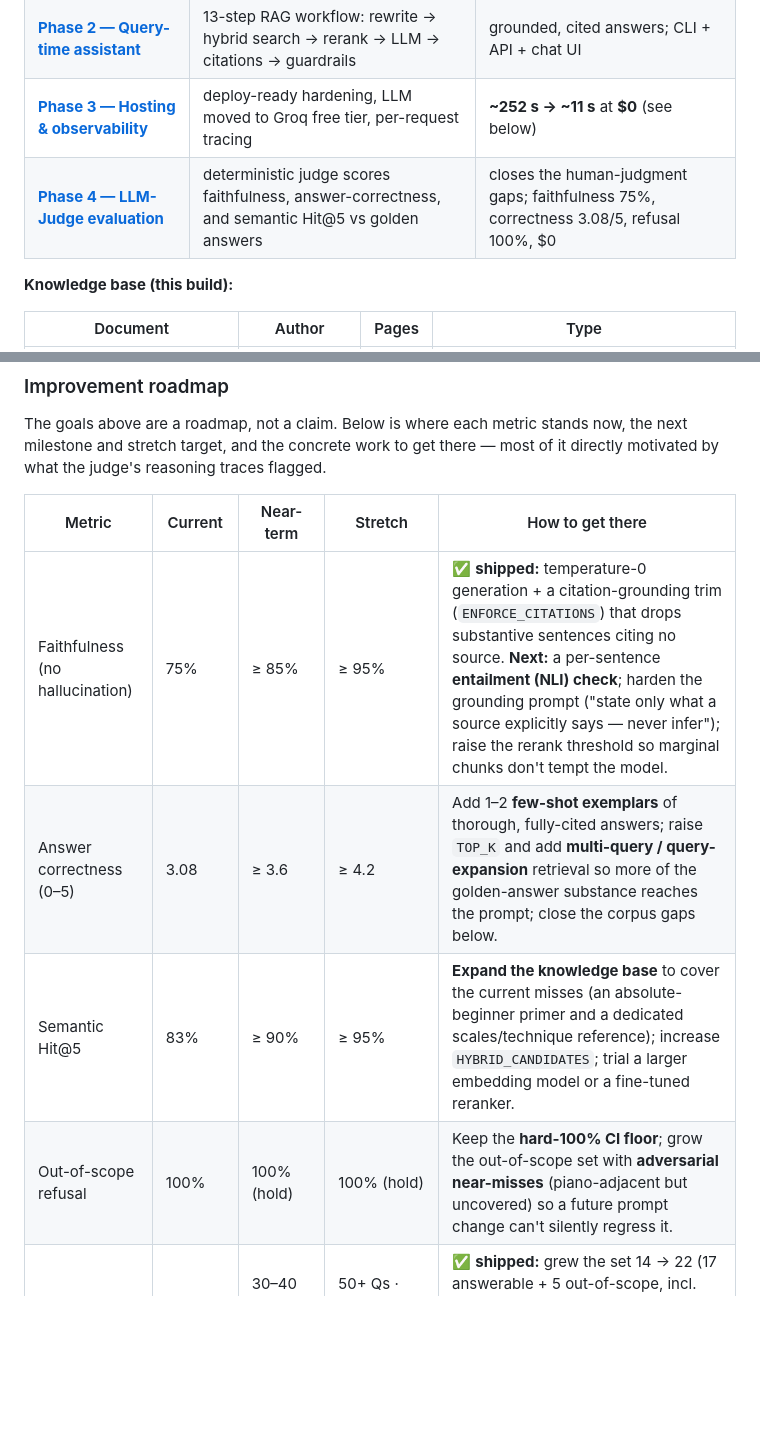
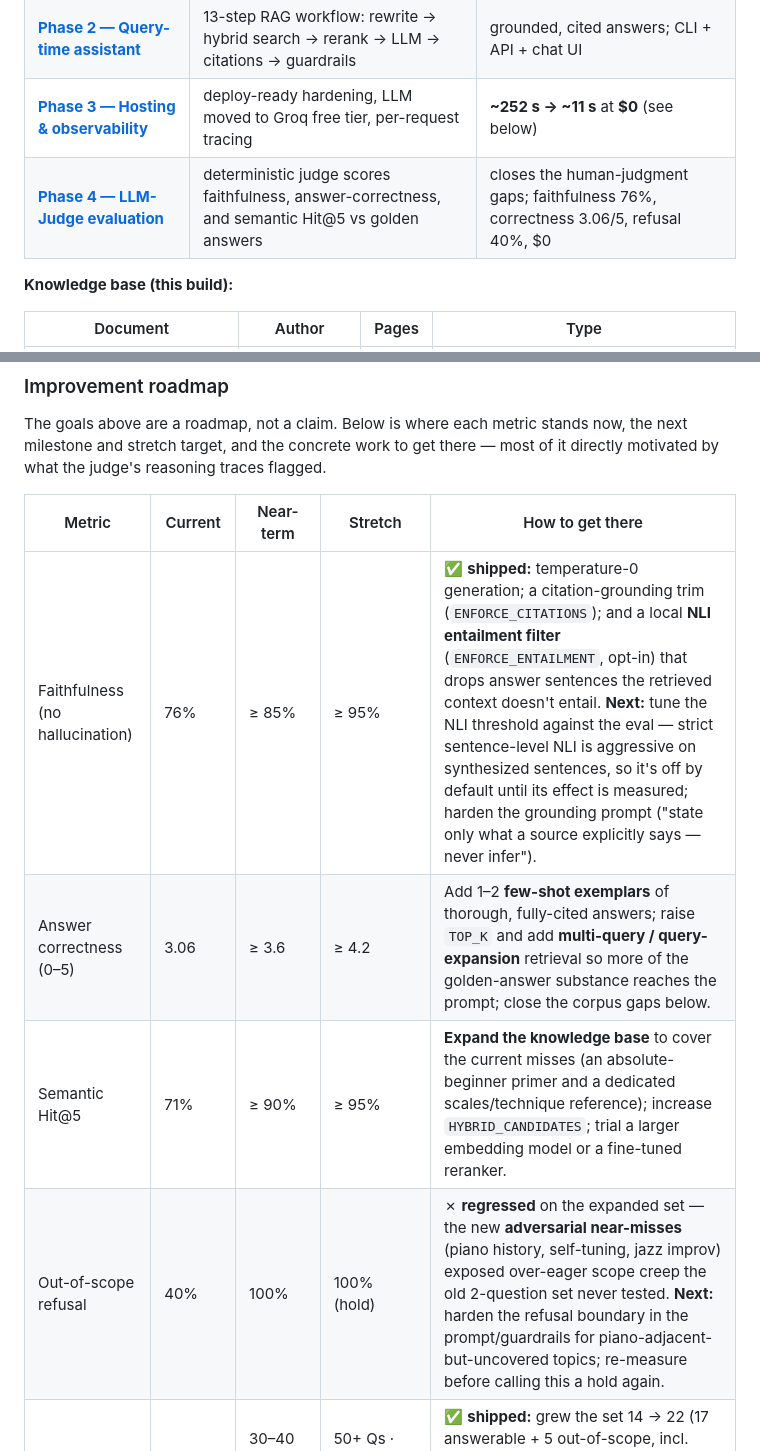
Before and after one commit to shayeeboy/Enterprise-RAG-Assistant, a Markdown page: README.md, 2 parts joined by grey strips. GitHub-like rendering; blank space fills up the shorter version.

```diff
--- a/README.md
+++ b/README.md
@@ -140,7 +140,7 @@ and swappable.
 | [**Phase 1 — Ingestion**](#phase-1-ingestion) | PDFs → parse → chunk → metadata → local embeddings → Neon pgvector | 985 chunks indexed, fully offline, no API key |
 | [**Phase 2 — Query-time assistant**](#phase-2-query-time-assistant) | 13-step RAG workflow: rewrite → hybrid search → rerank → LLM → citations → guardrails | grounded, cited answers; CLI + API + chat UI |
 | [**Phase 3 — Hosting & observability**](#phase-3-hosting-and-observability) | deploy-ready hardening, LLM moved to Groq free tier, per-request tracing | **~252 s → ~11 s** at **$0** (see below) |
-| [**Phase 4 — LLM-Judge evaluation**](#phase-4-llm-judge-evaluation) | deterministic judge scores faithfulness, answer-correctness, and semantic Hit@5 vs golden answers | closes the human-judgment gaps; faithfulness 75%, correctness 3.08/5, refusal 100%, $0 |
+| [**Phase 4 — LLM-Judge evaluation**](#phase-4-llm-judge-evaluation) | deterministic judge scores faithfulness, answer-correctness, and semantic Hit@5 vs golden answers | closes the human-judgment gaps; faithfulness 76%, correctness 3.06/5, refusal 40%, $0 |
 
 **Knowledge base (this build):**
 
@@ -680,10 +681,10 @@ most of it directly motivated by what the judge's reasoning traces flagged.
 
 | Metric | Current | Near-term | Stretch | How to get there |
 |---|---|---|---|---|
-| Faithfulness (no hallucination) | 75% | ≥ 85% | ≥ 95% | ✅ **shipped:** temperature-0 generation + a citation-grounding trim (`ENFORCE_CITATIONS`) that drops substantive sentences citing no source. **Next:** a per-sentence **entailment (NLI) check**; harden the grounding prompt ("state only what a source explicitly says — never infer"); raise the rerank threshold so marginal chunks don't tempt the model. |
-| Answer correctness (0–5) | 3.08 | ≥ 3.6 | ≥ 4.2 | Add 1–2 **few-shot exemplars** of thorough, fully-cited answers; raise `TOP_K` and add **multi-query / query-expansion** retrieval so more of the golden-answer substance reaches the prompt; close the corpus gaps below. |
-| Semantic Hit@5 | 83% | ≥ 90% | ≥ 95% | **Expand the knowledge base** to cover the current misses (an absolute-beginner primer and a dedicated scales/technique reference); increase `HYBRID_CANDIDATES`; trial a larger embedding model or a fine-tuned reranker. |
-| Out-of-scope refusal | 100% | 100% (hold) | 100% (hold) | Keep the **hard-100% CI floor**; grow the out-of-scope set with **adversarial near-misses** (piano-adjacent but uncovered) so a future prompt change can't silently regress it. |
+| Faithfulness (no hallucination) | 76% | ≥ 85% | ≥ 95% | ✅ **shipped:** temperature-0 generation; a citation-grounding trim (`ENFORCE_CITATIONS`); and a local **NLI entailment filter** (`ENFORCE_ENTAILMENT`, opt-in) that drops answer sentences the retrieved context doesn't entail. **Next:** tune the NLI threshold against the eval — strict sentence-level NLI is aggressive on synthesized sentences, so it's off by default until its effect is measured; harden the grounding prompt ("state only what a source explicitly says — never infer"). |
+| Answer correctness (0–5) | 3.06 | ≥ 3.6 | ≥ 4.2 | Add 1–2 **few-shot exemplars** of thorough, fully-cited answers; raise `TOP_K` and add **multi-query / query-expansion** retrieval so more of the golden-answer substance reaches the prompt; close the corpus gaps below. |
+| Semantic Hit@5 | 71% | ≥ 90% | ≥ 95% | **Expand the knowledge base** to cover the current misses (an absolute-beginner primer and a dedicated scales/technique reference); increase `HYBRID_CANDIDATES`; trial a larger embedding model or a fine-tuned reranker. |
+| Out-of-scope refusal | 40% | 100% | 100% (hold) | ✗ **regressed** on the expanded set — the new **adversarial near-misses** (piano history, self-tuning, jazz improv) exposed over-eager scope creep the old 2-question set never tested. **Next:** harden the refusal boundary in the prompt/guardrails for piano-adjacent-but-uncovered topics; re-measure before calling this a hold again. |
 | Eval confidence | 22 Qs · single run | 30–40 Qs · median of 3 runs | 50+ Qs · judge ensemble + human calibration | ✅ **shipped:** grew the set 14 → 22 (17 answerable + 5 out-of-scope, incl. adversarial near-misses). **Next:** report the **median of N runs** to damp judge variance; add a second judge model and periodic **human spot-checks** to calibrate the judge itself. |
 
 **Enabler:** larger, repeated eval runs need headroom beyond the Groq free
```
Also changed, not shown: other parts of README.md (+28 -27 lines).
